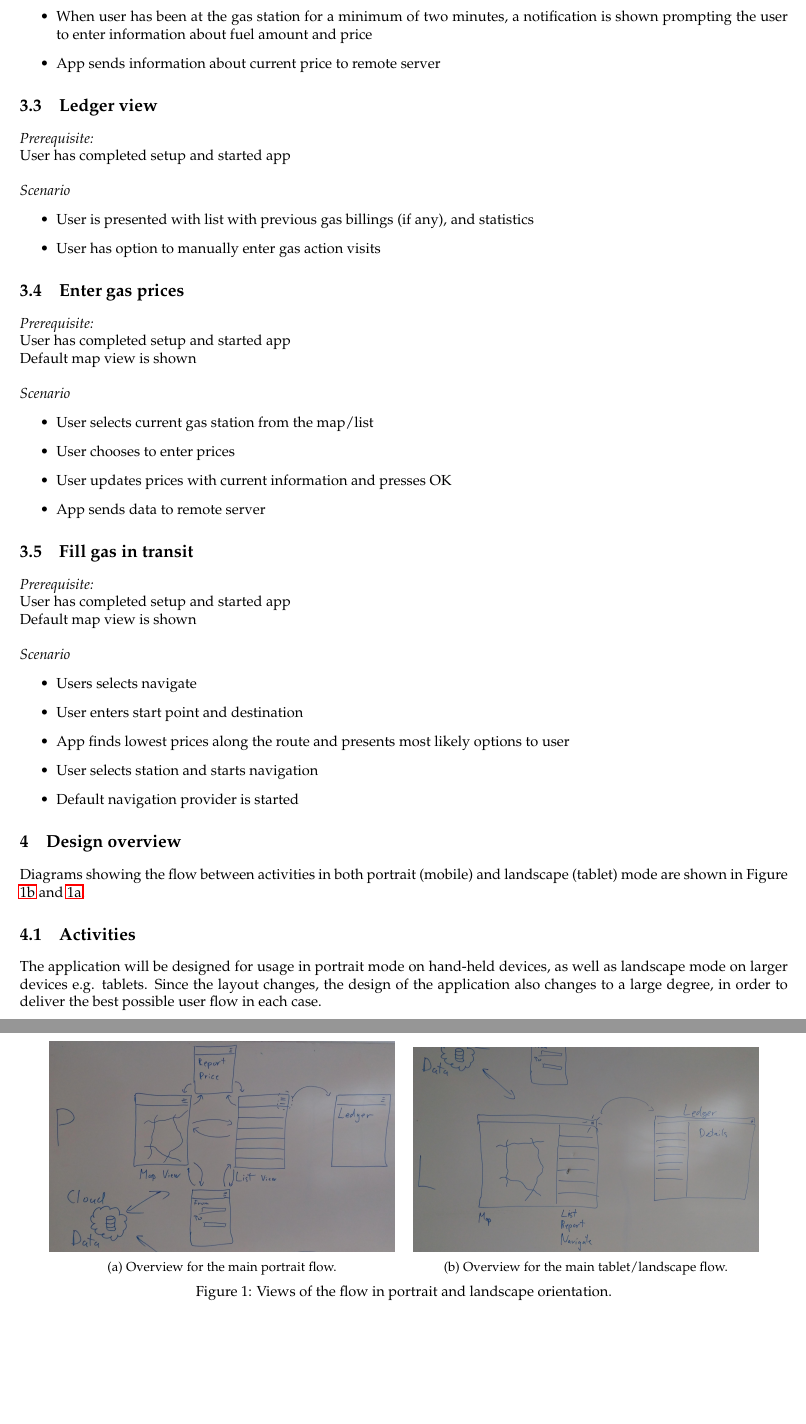
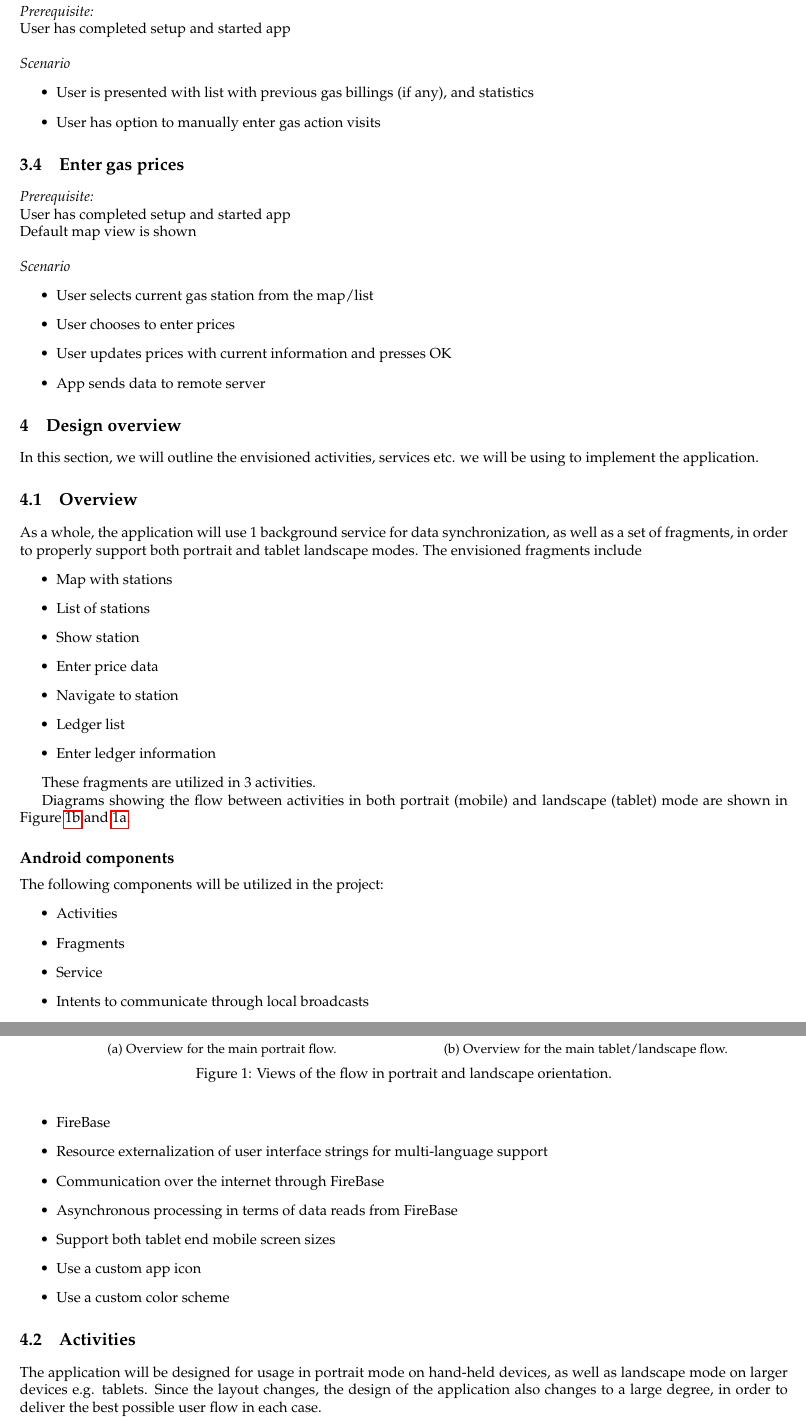
Before and after one commit to Quanalogy/ITSMAP-Synopsis, a LaTeX thesis (Synopsis/document.tex, which reads Synopsis/design_overview.tex, Synopsis/use_cases.tex): two parts of pages 4 and 5 of 6 before the commit and two parts of pages 4 and 5 of 7 after it, joined at a grey line, cut at the place of the change, the shorter picture padded with empty space. Compiled offline with pdfLaTeX.

Commit message:
Minor fixes

```diff
--- a/Synopsis/design_overview.tex
+++ b/Synopsis/design_overview.tex
@@ -1,6 +1,22 @@
 % !TeX spellcheck = en_US
 
 \chapter{Design overview}
+In this section, we will outline the envisioned activities, services etc. we will be using to implement the application.
+
+\section{Overview}
+As a whole, the application will use 1 background service for data synchronization, as well as a set of fragments, in order to properly support both portrait and tablet landscape modes. The envisioned fragments include
+\begin{itemize}
+	\item Map with stations
+	\item List of stations
+	\item Show station
+	\item Enter price data
+	\item Navigate to station
+	\item Ledger list
+	\item Enter ledger information
+\end{itemize}
+
+These fragments are utilized in 3 activities.
+
 Diagrams showing the flow between activities in both portrait (mobile) and landscape (tablet) mode are shown in Figure \ref{fig:l} and \ref{fig:p}.
 
 \begin{figure}[h]
@@ -21,6 +37,22 @@ Diagrams showing the flow between activities in both portrait (mobile) and lands
 	\caption{Views of the flow in portrait and landscape orientation.}
 \end{figure}
 
+\subsection{Android components}
+The following components will be utilized in the project:
+\begin{itemize}
+	\item Activities
+	\item Fragments
+	\item Service
+	\item Intents to communicate through local broadcasts
+	\item FireBase
+	\item Resource externalization of user interface strings for multi-language support
+	\item Communication over the internet through FireBase
+	\item Asynchronous processing in terms of data reads from FireBase
+	\item Support both tablet end mobile screen sizes
+	\item Use a custom app icon
+	\item Use a custom color scheme
+\end{itemize}
+
 \section{Activities}
 The application will be designed for usage in portrait mode on hand-held devices, as well as landscape mode on larger devices e.g. tablets. Since the layout changes, the design of the application also changes to a large degree, in order to deliver the best possible user flow in each case.
 
--- a/Synopsis/user_stories.tex
+++ b/Synopsis/use_cases.tex
@@ -22,10 +22,8 @@ Default view is shown (Map with nearest gas stations and prices)\\
 \\
 \emph{Scenario}
 \begin{itemize}
-	\item User selects desired gas station
+\item User selects desired gas station
 \item Navigation  directions is presented using maps provider
-\item When user has been at the gas station for a minimum of two minutes, a notification is shown prompting the user to enter information about fuel amount and price
-\item App sends information about current price to remote server
 \end{itemize}
 
 \section{Ledger view}
@@ -50,18 +48,3 @@ Default map view is shown \\
 \item User updates prices with current information and presses OK
 \item App sends data to remote server
 \end{itemize}
-
-\section{Fill gas in transit}
-\emph{Prerequisite:}\\
-User has completed setup and started app\\
-Default map view is shown\\
-\\
-\emph{Scenario}
-\begin{itemize}
-	\item Users selects navigate
-\item User enters start point and destination
-\item App finds lowest prices along the route and presents most likely options to user
-\item User selects station and starts navigation
-\item Default navigation provider is started
-
-\end{itemize}
```
Also changed, not shown: Synopsis/app_vision.tex (+0 -2 lines), Synopsis/document.tex (+1 -1 lines), Synopsis/design_overview.tex (1 more changed lines), Synopsis/use_cases.tex (2 more changed lines).
